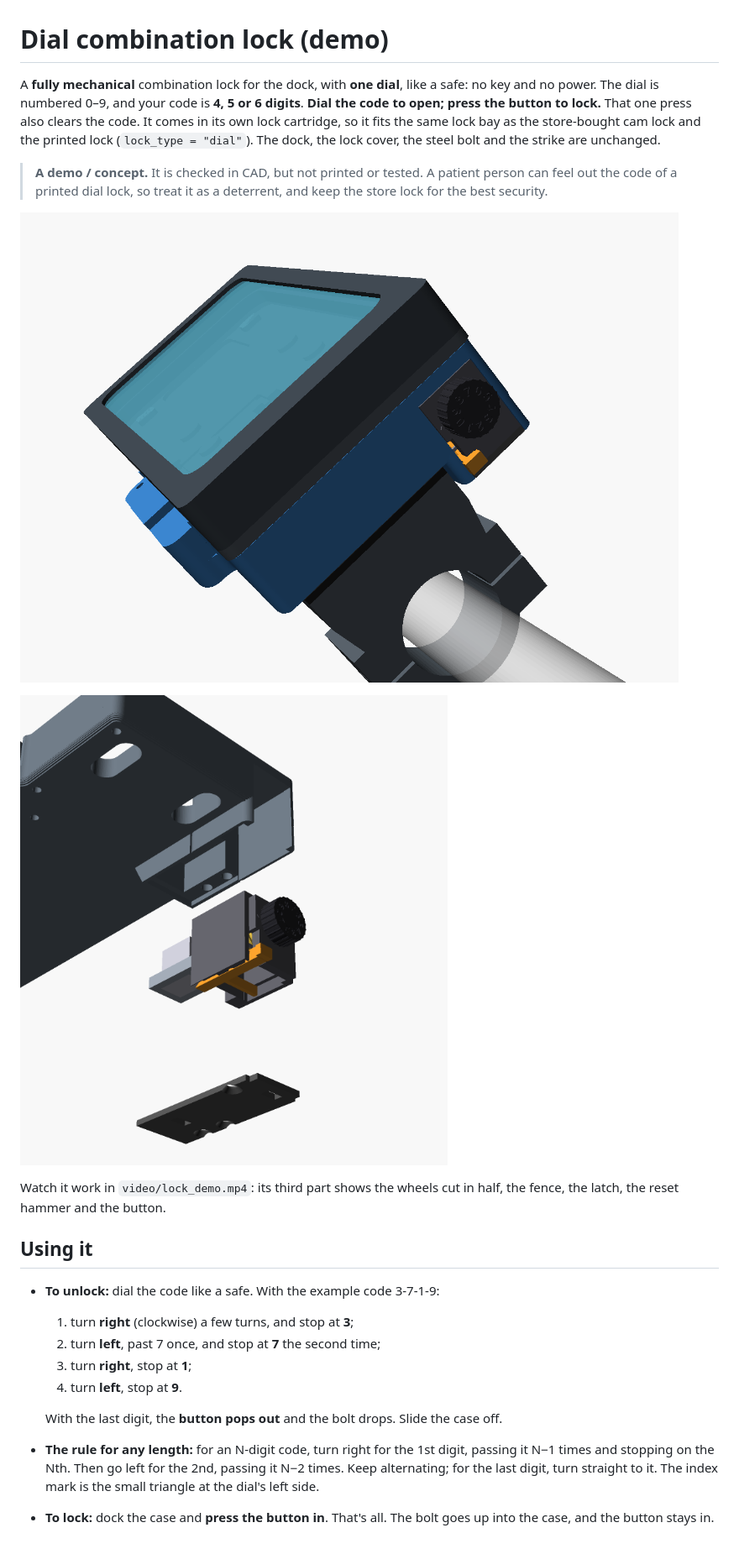
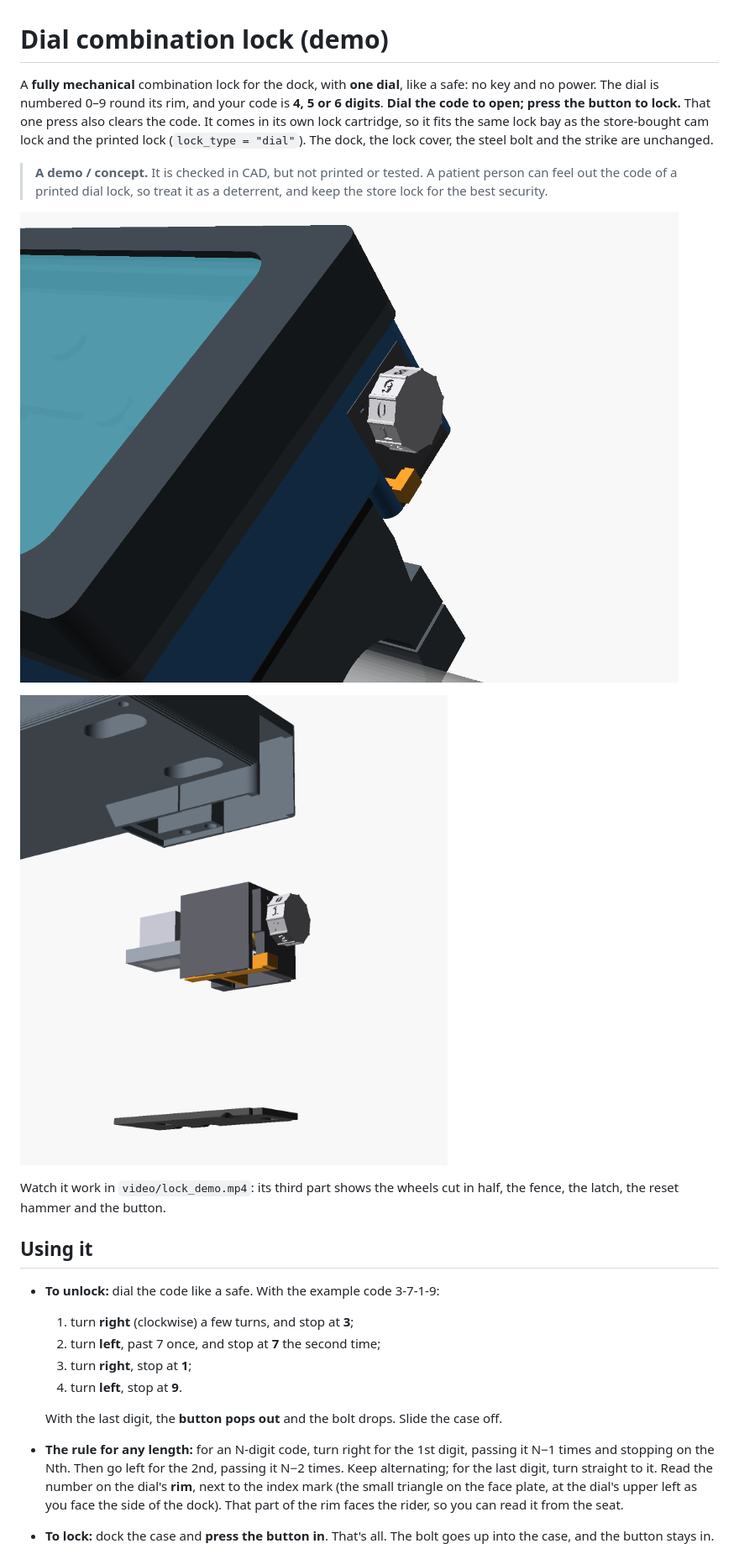
Before and after one commit to praneth2580/3D-Models, a Markdown page: phone_dock_v0.5/DIAL_LOCK.md, the part around one of its changes. Shown at 84% size. GitHub-like rendering; pictures changed too: phone_dock_v0.5/images/dl_exploded.png, phone_dock_v0.5/images/dl_side.png.

```diff
--- a/phone_dock_v0.5/DIAL_LOCK.md
+++ b/phone_dock_v0.5/DIAL_LOCK.md
@@ -1,6 +1,6 @@
 # Dial combination lock (demo)
 
-A **fully mechanical** combination lock for the dock, with **one dial**, like a safe: no key and no power. The dial is numbered 0–9, and your code is **4, 5 or 6 digits**. **Dial the code to open; press the button to lock.** That one press also clears the code. It comes in its own lock cartridge, so it fits the same lock bay as the store-bought cam lock and the printed lock (`lock_type = "dial"`). The dock, the lock cover, the steel bolt and the strike are unchanged.
+A **fully mechanical** combination lock for the dock, with **one dial**, like a safe: no key and no power. The dial is numbered 0–9 round its rim, and your code is **4, 5 or 6 digits**. **Dial the code to open; press the button to lock.** That one press also clears the code. It comes in its own lock cartridge, so it fits the same lock bay as the store-bought cam lock and the printed lock (`lock_type = "dial"`). The dock, the lock cover, the steel bolt and the strike are unchanged.
 
 > **A demo / concept.** It is checked in CAD, but not printed or tested. A patient person can feel out the code of a printed dial lock, so treat it as a deterrent, and keep the store lock for the best security.
 
@@ -19,7 +19,7 @@ Watch it work in `video/lock_demo.mp4`: its third part shows the wheels cut in h
   4. turn **left**, stop at **9**.
 
   With the last digit, the **button pops out** and the bolt drops. Slide the case off.
-- **The rule for any length:** for an N-digit code, turn right for the 1st digit, passing it N−1 times and stopping on the Nth. Then go left for the 2nd, passing it N−2 times. Keep alternating; for the last digit, turn straight to it. The index mark is the small triangle at the dial's left side.
+- **The rule for any length:** for an N-digit code, turn right for the 1st digit, passing it N−1 times and stopping on the Nth. Then go left for the 2nd, passing it N−2 times. Keep alternating; for the last digit, turn straight to it. Read the number on the dial's **rim**, next to the index mark (the small triangle on the face plate, at the dial's upper left as you face the side of the dock). That part of the rim faces the rider, so you can read it from the seat.
 - **To lock:** dock the case and **press the button in**. That's all. The bolt goes up into the case, and the button stays in.
   - The press also **clears the code**: a small hammer snaps the front wheel back to its "home" position, so the lock can only be opened again by dialling the whole code.
   - The button also clears it on its way out when you unlock, so the dial never sits at your code.
```
Also changed, not shown: other parts of phone_dock_v0.5/DIAL_LOCK.md (+2 -1 lines), CLAUDE.md (+1 -1 lines), phone_dock_v0.5/CAD_QA.md (+8 -0 lines), 7 other files.
